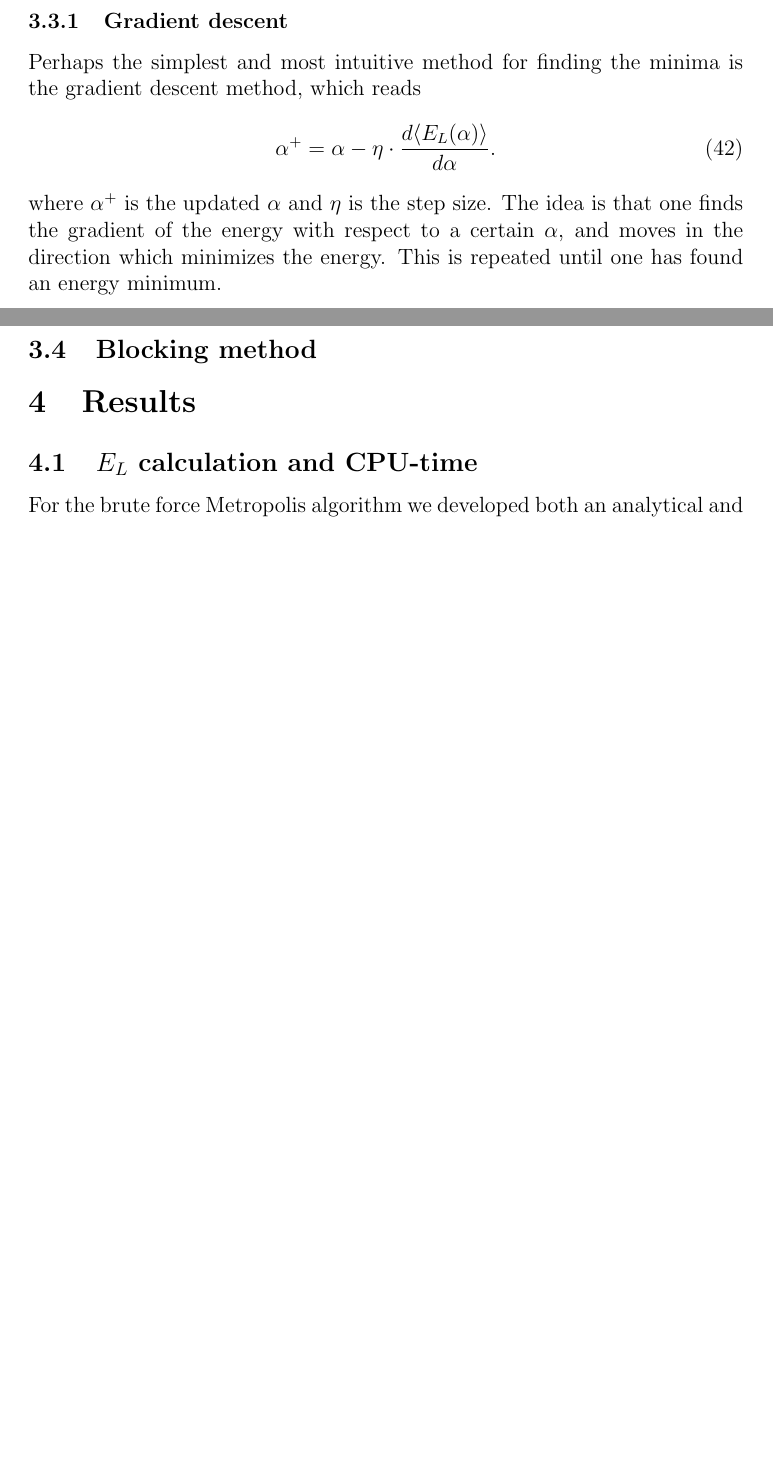
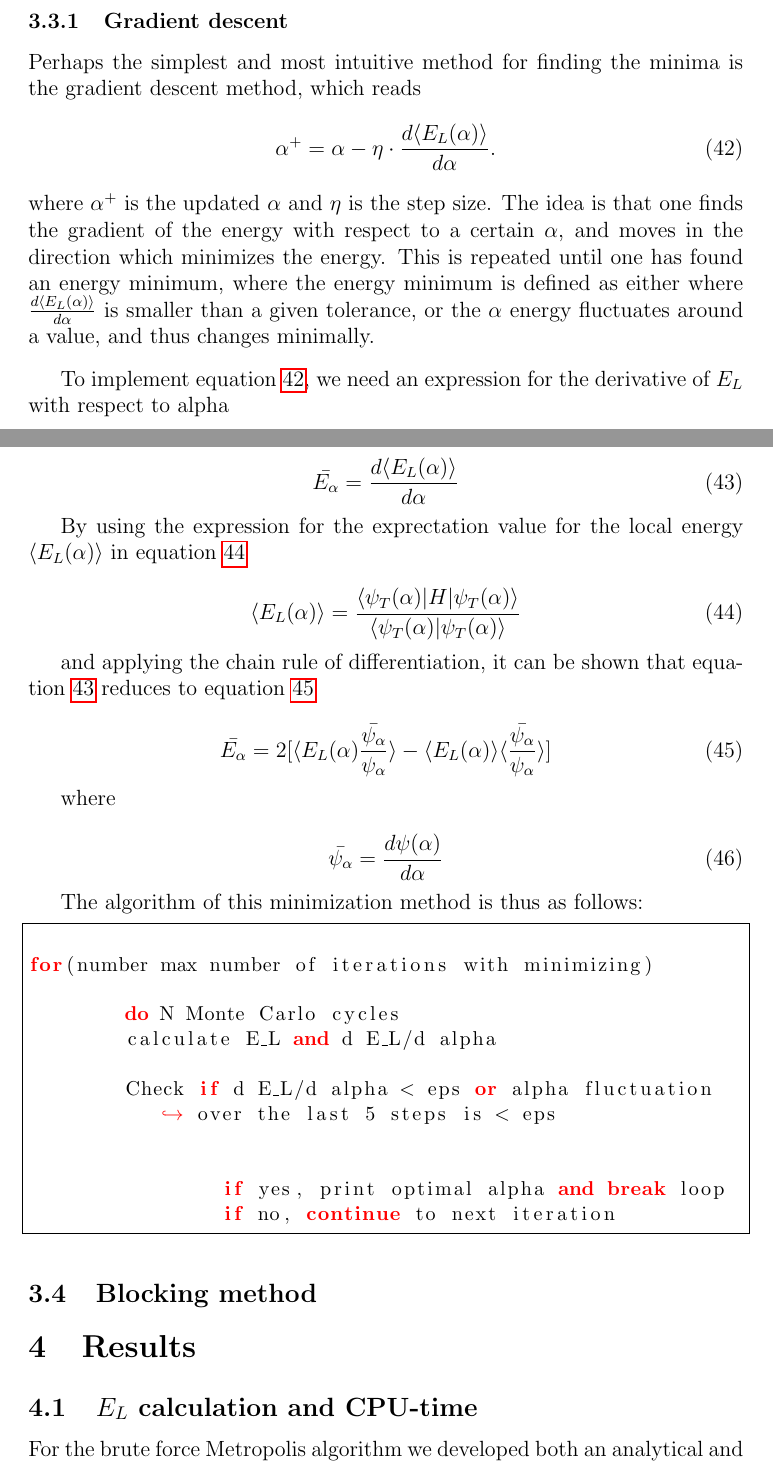
Before and after one commit to evenmn/FYS4411, a LaTeX paper (Project 1/Project1.tex): two parts of pages 10 and 11 of 21 before the commit and two parts of pages 10 and 11 of 23 after it, joined at a grey line, cut so that both start at the same text, the shorter picture padded with empty space. Compiled offline with pdfLaTeX.

Commit message:
Finished Gradiend Decent Method

```diff
--- a/Project 1/Project1.tex
+++ b/Project 1/Project1.tex
@@ -335,9 +335,58 @@ In fact there are multiple techniques for doing this, where the most complicated
 \subsubsection{Gradient descent}
 Perhaps the simplest and most intuitive method for finding the minima is the gradient descent method, which reads
 \begin{equation}
+\label{eq:GD}
 \alpha^+=\alpha - \eta\cdot\frac{d\langle E_L(\alpha)\rangle}{d\alpha}.
 \end{equation}
-where $\alpha^+$ is the updated $\alpha$ and $\eta$ is the step size. The idea is that one finds the gradient of the energy with respect to a certain $\alpha$, and moves in the direction which minimizes the energy. This is repeated until one has found an energy minimum.
+where $\alpha^+$ is the updated $\alpha$ and $\eta$ is the step size. The idea is that one finds the gradient of the energy with respect to a certain $\alpha$, and moves in the direction which minimizes the energy. This is repeated until one has found an energy minimum, where the energy minimum is defined as either where $\frac{d\langle E_L(\alpha)\rangle}{d\alpha}$ is smaller than a given tolerance, or the $\alpha$ energy fluctuates around a value, and thus changes minimally.
+\par
+\vspace{3mm}
+
+To implement equation \ref{eq:GD}, we need an expression for the derivative of $E_L$ with respect to alpha
+
+\begin{equation}
+	\label{eq:E_L_der_wrt_alpha}
+	\bar{E_{\alpha}} = \frac{d \langle E_L (\alpha) \rangle}{d \alpha}
+\end{equation}
+
+By using the expression for the exprectation value for the local energy $ \langle E_L (\alpha) \rangle$ in equation \ref{eq:exp_EL}
+
+\begin{equation}
+	\label{eq:exp_EL}
+	\langle E_L (\alpha) \rangle = \frac{ \langle \psi_T(\alpha) | H | \psi_T(\alpha)  \rangle}{ \langle \psi_T(\alpha)  |  \psi_T(\alpha)  \rangle }
+\end{equation}
+
+and applying the chain rule of differentiation, it can be shown that equation \ref{eq:E_L_der_wrt_alpha} reduces to equation \ref{eq:E_L_der_wrt_alpha_expression}
+
+\begin{equation}
+	\label{eq:E_L_der_wrt_alpha_expression}
+	\bar{E_{\alpha}} = 2 [\langle E_L (\alpha)  \frac{ \bar{\psi_{\alpha}}}{\psi_{\alpha}}\rangle - \langle E_L (\alpha) \rangle \langle \frac{\bar{\psi_{\alpha}}}{\psi_{\alpha}} \rangle ]
+\end{equation}
+
+where
+
+\begin{equation}
+	\bar{\psi_{\alpha}} = \frac{d \psi (\alpha)}{d \alpha}
+\end{equation}
+
+The algorithm of this minimization method is thus as follows:
+
+\begin{lstlisting}
+
+for(number max number of iterations with minimizing)
+
+	do N Monte Carlo cycles
+	calculate E_L and d E_L/d alpha
+
+	Check if d E_L/d alpha < eps or alpha fluctuation over the last 5 steps is < eps
+
+
+		if yes, print optimal alpha and break loop
+		if no, continue to next iteration
+
+
+\end{lstlisting}
+
 
 
 \subsection{Blocking method}
```
Also changed, not shown: Project 1/Project1.pdf, Project 1/Project1.tex (14 more changed lines), 4 other files.
